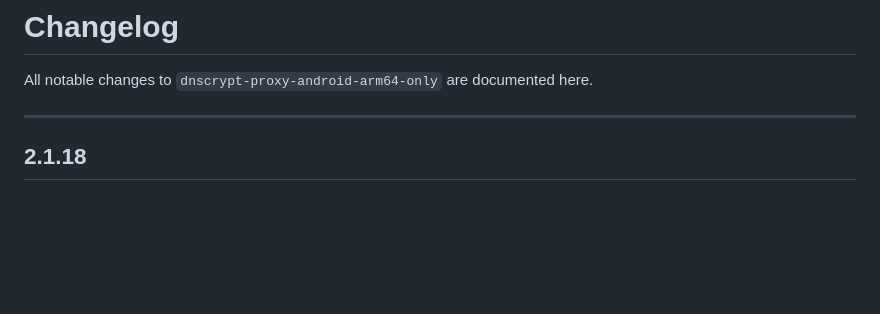
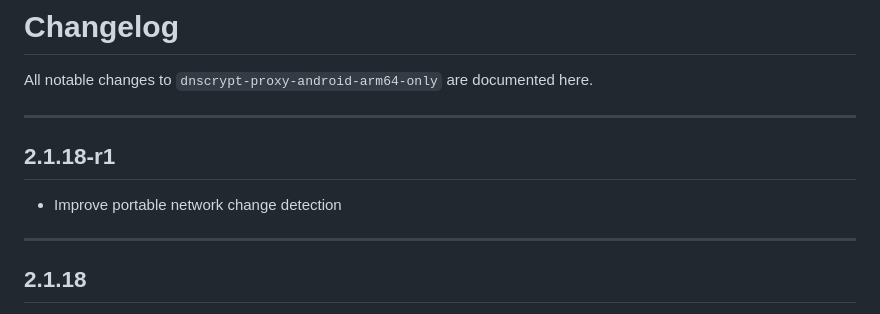
Before and after one commit to nikakvo/dnscrypt-proxy-android-arm64-only, a Markdown page: CHANGELOG.md, the part around the change. Rendered like a GitHub page; blank space fills up the shorter version.

```diff
--- a/CHANGELOG.md
+++ b/CHANGELOG.md
@@ -1,6 +1,12 @@
 # Changelog
 
 All notable changes to `dnscrypt-proxy-android-arm64-only` are documented here.
+
+---
+
+## 2.1.18-r1
+
+- Improve portable network change detection
 
 ---
 
```
